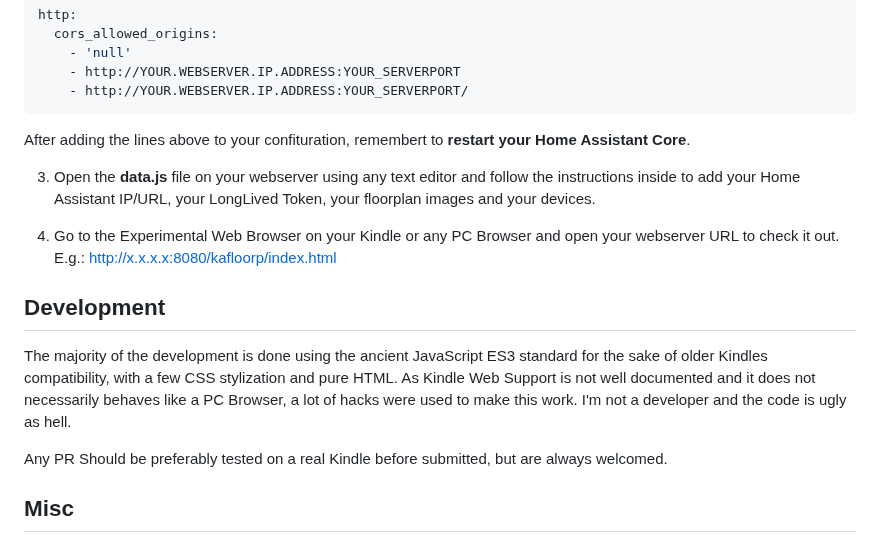
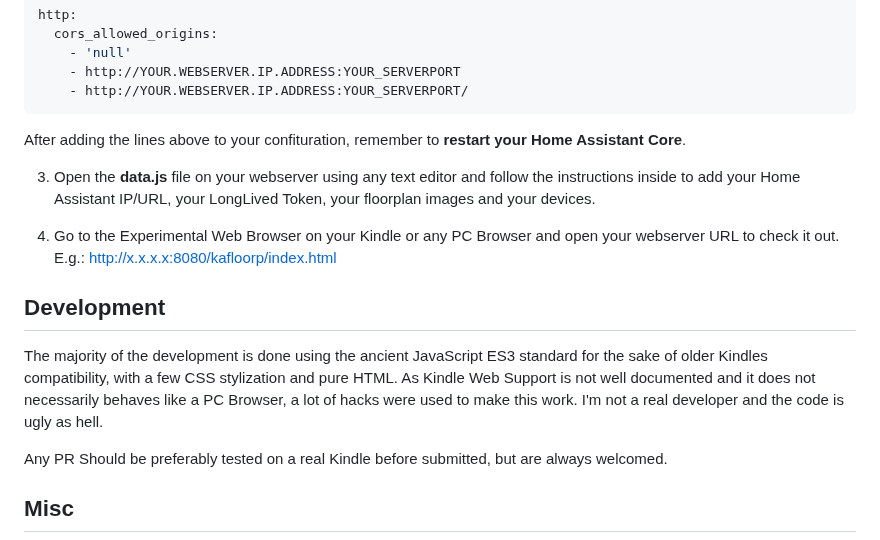
Before and after one commit to viny182/KFloorP, a Markdown page: README.md, the part around the change. Drawn GitHub-style.

Commit message:
typo on readme

````diff
--- a/README.md
+++ b/README.md
@@ -68,7 +68,7 @@ http:
     - http://YOUR.WEBSERVER.IP.ADDRESS:YOUR_SERVERPORT/
 ```
 
-After adding the lines above to your confituration, remembert to **restart your Home Assistant Core**.
+After adding the lines above to your confituration, remember to **restart your Home Assistant Core**.
 
 3. Open the **data.js** file on your webserver using any text editor and follow the instructions inside to add your Home Assistant IP/URL, your LongLived Token, your floorplan images and your devices.
 
@@ -76,7 +76,7 @@ After adding the lines above to your confituration, remembert to **restart your
 
 ## Development
 
-The majority of the development is done using the ancient JavaScript ES3 standard for the sake of older Kindles compatibility, with a few CSS stylization and pure HTML. As Kindle Web Support is not well documented and it does not necessarily behaves like a PC Browser, a lot of hacks were used to make this work. I'm not a developer and the code is ugly as hell.
+The majority of the development is done using the ancient JavaScript ES3 standard for the sake of older Kindles compatibility, with a few CSS stylization and pure HTML. As Kindle Web Support is not well documented and it does not necessarily behaves like a PC Browser, a lot of hacks were used to make this work. I'm not a real developer and the code is ugly as hell.
 
 Any PR Should be preferably tested on a real Kindle before submitted, but are always welcomed.
 
````
